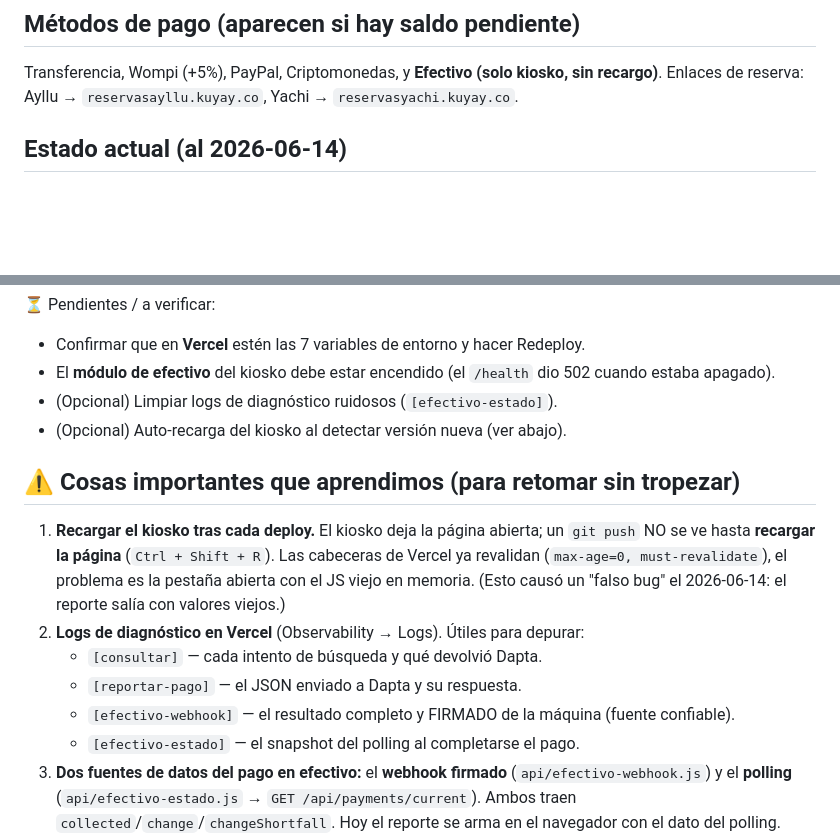
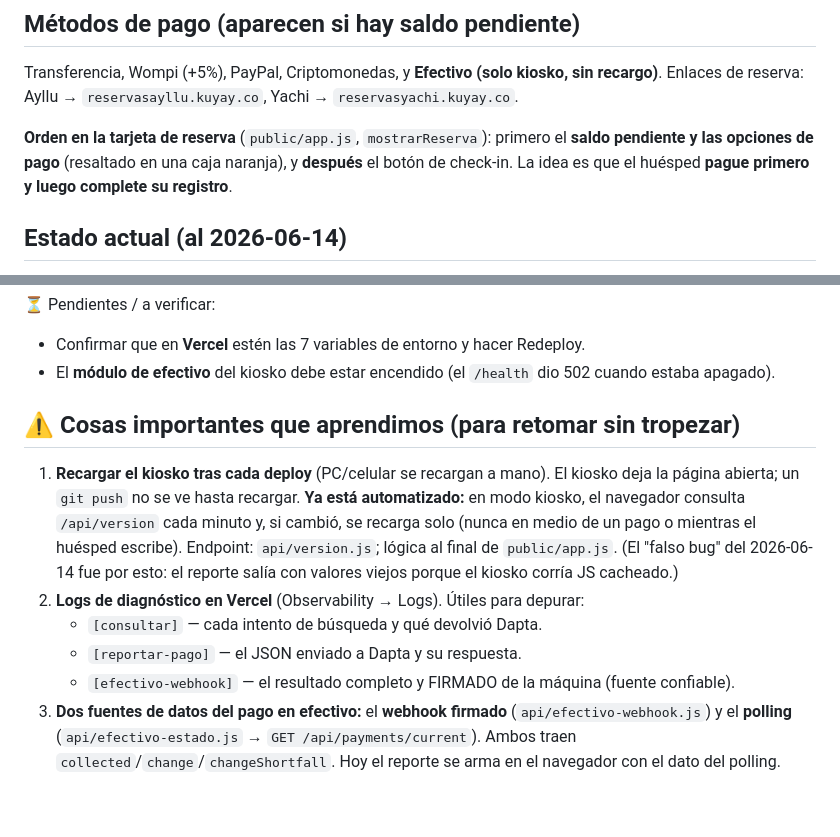
Before and after one commit to CarlosGuayazan/kuyay, a Markdown page: CLAUDE.md, 2 parts joined by grey strips. Drawn GitHub-style; blank space fills up the shorter version.

Commit message:
Manual: auto-recarga del kiosko, orden pago-primero y logs actualizados
Co-Authored-By: Claude Opus 4.8 (1M context) <noreply@anthropic.com>

```diff
--- a/CLAUDE.md
+++ b/CLAUDE.md
@@ -118,6 +118,11 @@ Transferencia, Wompi (+5%), PayPal, Criptomonedas, y **Efectivo (solo kiosko,
 sin recargo)**. Enlaces de reserva: Ayllu → `reservasayllu.kuyay.co`, Yachi →
 `reservasyachi.kuyay.co`.
 
+**Orden en la tarjeta de reserva** (`public/app.js`, `mostrarReserva`): primero
+el **saldo pendiente y las opciones de pago** (resaltado en una caja naranja),
+y **después** el botón de check-in. La idea es que el huésped **pague primero y
+luego complete su registro**.
+
 ## Estado actual (al 2026-06-14)
 
 ✅ Completo y en producción: consulta, check-in, disponibilidad, teclado kiosko,
@@ -135,21 +140,19 @@ reporte a Dapta.
 - Confirmar que en **Vercel** estén las 7 variables de entorno y hacer Redeploy.
 - El **módulo de efectivo** del kiosko debe estar encendido (el `/health` dio
   502 cuando estaba apagado).
-- (Opcional) Limpiar logs de diagnóstico ruidosos (`[efectivo-estado]`).
-- (Opcional) Auto-recarga del kiosko al detectar versión nueva (ver abajo).
-
 ## ⚠️ Cosas importantes que aprendimos (para retomar sin tropezar)
 
-1. **Recargar el kiosko tras cada deploy.** El kiosko deja la página abierta;
-   un `git push` NO se ve hasta **recargar la página** (`Ctrl + Shift + R`).
-   Las cabeceras de Vercel ya revalidan (`max-age=0, must-revalidate`), el
-   problema es la pestaña abierta con el JS viejo en memoria. (Esto causó un
-   "falso bug" el 2026-06-14: el reporte salía con valores viejos.)
+1. **Recargar el kiosko tras cada deploy** (PC/celular se recargan a mano). El
+   kiosko deja la página abierta; un `git push` no se ve hasta recargar. **Ya
+   está automatizado:** en modo kiosko, el navegador consulta `/api/version`
+   cada minuto y, si cambió, se recarga solo (nunca en medio de un pago o
+   mientras el huésped escribe). Endpoint: `api/version.js`; lógica al final de
+   `public/app.js`. (El "falso bug" del 2026-06-14 fue por esto: el reporte
+   salía con valores viejos porque el kiosko corría JS cacheado.)
 2. **Logs de diagnóstico en Vercel** (Observability → Logs). Útiles para depurar:
    - `[consultar]` — cada intento de búsqueda y qué devolvió Dapta.
    - `[reportar-pago]` — el JSON enviado a Dapta y su respuesta.
    - `[efectivo-webhook]` — el resultado completo y FIRMADO de la máquina (fuente confiable).
-   - `[efectivo-estado]` — el snapshot del polling al completarse el pago.
 3. **Dos fuentes de datos del pago en efectivo:** el **webhook firmado**
    (`api/efectivo-webhook.js`) y el **polling** (`api/efectivo-estado.js` →
    `GET /api/payments/current`). Ambos traen `collected`/`change`/`changeShortfall`.
```
